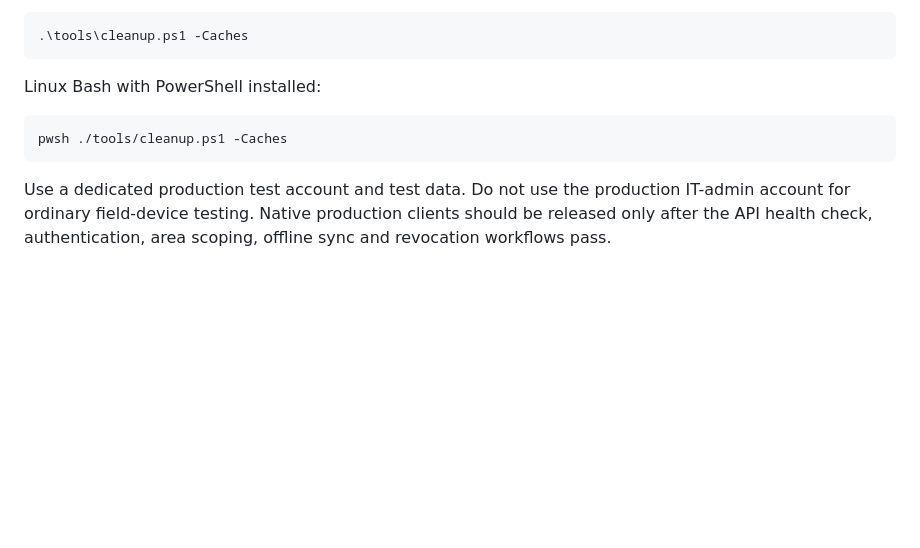
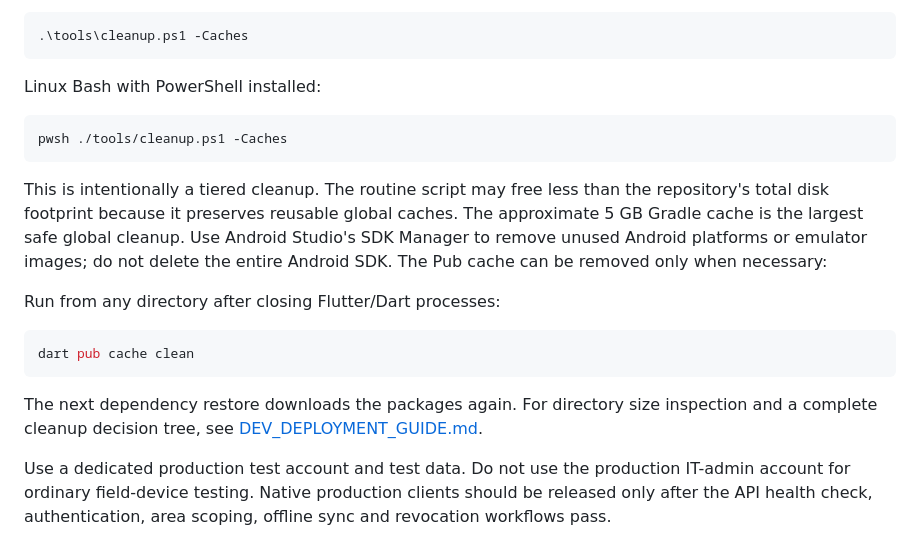
Before and after one commit to TINEXRICHEAE/WaterCheck, a Markdown page: README.md, the part around the change. Rendered like a GitHub page; blank space fills up the shorter version.

Commit message:
Document tiered disk cleanup options
Co-authored-by: Copilot <223556219+Copilot@users.noreply.github.com>

````diff
--- a/README.md
+++ b/README.md
@@ -590,6 +590,23 @@ Linux Bash with PowerShell installed:
 pwsh ./tools/cleanup.ps1 -Caches
 ```
 
+This is intentionally a tiered cleanup. The routine script may free less than
+the repository's total disk footprint because it preserves reusable global
+caches. The approximate 5 GB Gradle cache is the largest safe global cleanup.
+Use Android Studio's SDK Manager to remove unused Android platforms or emulator
+images; do not delete the entire Android SDK. The Pub cache can be removed
+only when necessary:
+
+Run from any directory after closing Flutter/Dart processes:
+
+```powershell
+dart pub cache clean
+```
+
+The next dependency restore downloads the packages again. For directory size
+inspection and a complete cleanup decision tree, see
+[DEV_DEPLOYMENT_GUIDE.md](DEV_DEPLOYMENT_GUIDE.md#additional-disk-cleanup-choices).
+
 Use a dedicated production test account and test data. Do not use the
 production IT-admin account for ordinary field-device testing. Native
 production clients should be released only after the API health check,
````
Also changed, not shown: DEV_DEPLOYMENT_GUIDE.md (+61 -0 lines).
